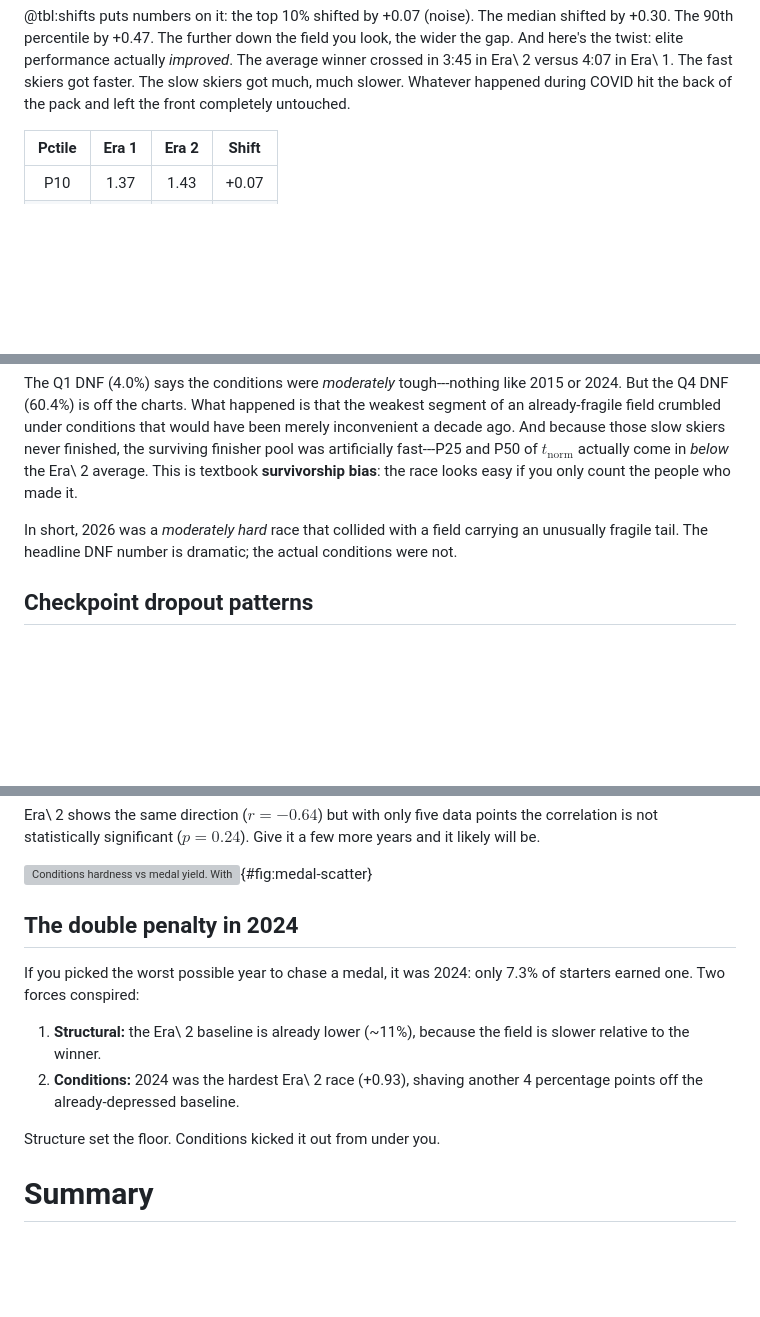
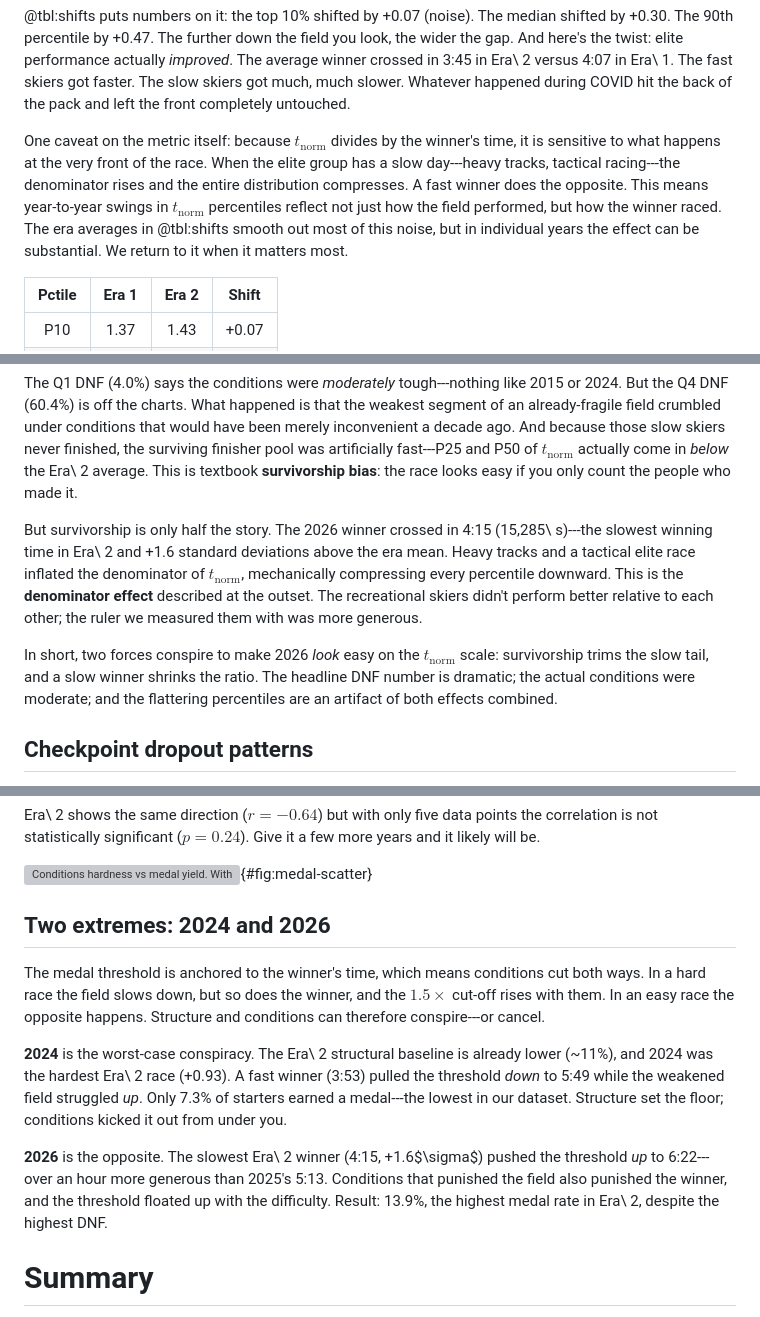
Before and after one commit to LC-Zurich-Doppelstock/vasa-explorer, a Markdown page: data/report/report.md, 3 parts joined by grey strips. Drawn GitHub-style; blank space fills up the shorter version; grey boxes are pictures that could not be loaded.

Commit message:
Add winner-time denominator effect and merge 2024/2026 medal extremes
- Flag t_norm denominator dependence in 'Something broke': a slow winner
  compresses the distribution, a fast winner stretches it
- Expand the 2026 paradox with the denominator effect alongside survivorship
  bias (4:15 winner = +1.6σ, slowest in Era 2)
- Replace 'The double penalty in 2024' with 'Two extremes: 2024 and 2026':
  threshold anchored to winner cuts both ways (5:49 in 2024 vs 6:22 in 2026)
- Simplify summary point 3

```diff
--- a/data/report/report.md
+++ b/data/report/report.md
@@ -64,6 +64,15 @@ performance actually *improved*. The average winner crossed in 3:45 in
 Era\ 2 versus 4:07 in Era\ 1. The fast skiers got faster. The slow skiers
 got much, much slower. Whatever happened during COVID hit the back of the
 pack and left the front completely untouched.
+
+One caveat on the metric itself: because $t_\text{norm}$ divides by the
+winner's time, it is sensitive to what happens at the very front of the race.
+When the elite group has a slow day---heavy tracks, tactical racing---the
+denominator rises and the entire distribution compresses. A fast winner does
+the opposite. This means year-to-year swings in $t_\text{norm}$ percentiles
+reflect not just how the field performed, but how the winner raced. The era
+averages in @tbl:shifts smooth out most of this noise, but in individual
+years the effect can be substantial. We return to it when it matters most.
 
 | Pctile | Era 1 | Era 2 | Shift |
 |:------:|:-----:|:-----:|:-----:|
@@ -225,9 +234,18 @@ fast---P25 and P50 of $t_\text{norm}$ actually come in *below* the Era\ 2
 average. This is textbook **survivorship bias**: the race looks easy if you
 only count the people who made it.
 
-In short, 2026 was a *moderately hard* race that collided with a field
-carrying an unusually fragile tail. The headline DNF number is dramatic; the
-actual conditions were not.
+But survivorship is only half the story. The 2026 winner crossed in 4:15
+(15,285\ s)---the slowest winning time in Era\ 2 and +1.6 standard deviations
+above the era mean. Heavy tracks and a tactical elite race inflated the
+denominator of $t_\text{norm}$, mechanically compressing every percentile
+downward. This is the **denominator effect** described at the outset. The
+recreational skiers didn't perform better relative to each other; the ruler
+we measured them with was more generous.
+
+In short, two forces conspire to make 2026 *look* easy on the $t_\text{norm}$
+scale: survivorship trims the slow tail, and a slow winner shrinks the ratio.
+The headline DNF number is dramatic; the actual conditions were moderate; and
+the flattering percentiles are an artifact of both effects combined.
 
 ## Checkpoint dropout patterns
 
@@ -299,17 +317,24 @@ more years and it likely will be.
 
 ![Conditions hardness vs medal yield. Within Era\ 1, conditions explain 85% of medal variance ($r = -0.92$). The two eras occupy distinct bands.](fig_d_medals_scatter.png){#fig:medal-scatter}
 
-## The double penalty in 2024
+## Two extremes: 2024 and 2026
 
-If you picked the worst possible year to chase a medal, it was 2024: only
-7.3% of starters earned one. Two forces conspired:
+The medal threshold is anchored to the winner's time, which means conditions
+cut both ways. In a hard race the field slows down, but so does the winner,
+and the $1.5\times$ cut-off rises with them. In an easy race the opposite
+happens. Structure and conditions can therefore conspire---or cancel.
 
-1. **Structural:** the Era\ 2 baseline is already lower (~11%), because the
-   field is slower relative to the winner.
-2. **Conditions:** 2024 was the hardest Era\ 2 race (+0.93), shaving another
-   4 percentage points off the already-depressed baseline.
+**2024** is the worst-case conspiracy. The Era\ 2 structural baseline is
+already lower (~11%), and 2024 was the hardest Era\ 2 race (+0.93). A fast
+winner (3:53) pulled the threshold *down* to 5:49 while the weakened field
+struggled *up*. Only 7.3% of starters earned a medal---the lowest in our
+dataset. Structure set the floor; conditions kicked it out from under you.
 
-Structure set the floor. Conditions kicked it out from under you.
+**2026** is the opposite. The slowest Era\ 2 winner (4:15, +1.6$\sigma$)
+pushed the threshold *up* to 6:22---over an hour more generous than 2025's
+5:13. Conditions that punished the field also punished the winner, and the
+threshold floated up with the difficulty. Result: 13.9%, the highest medal
+rate in Era\ 2, despite the highest DNF.
 
 # Summary
 
```
